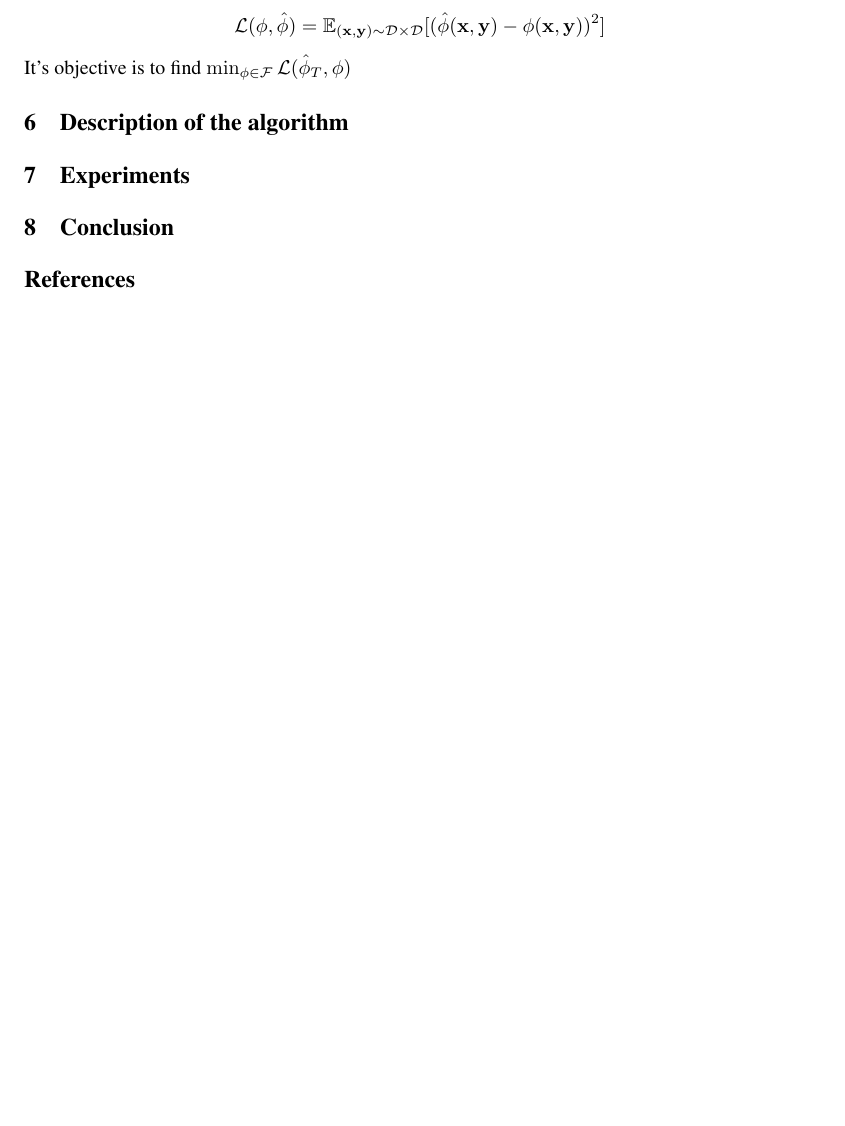
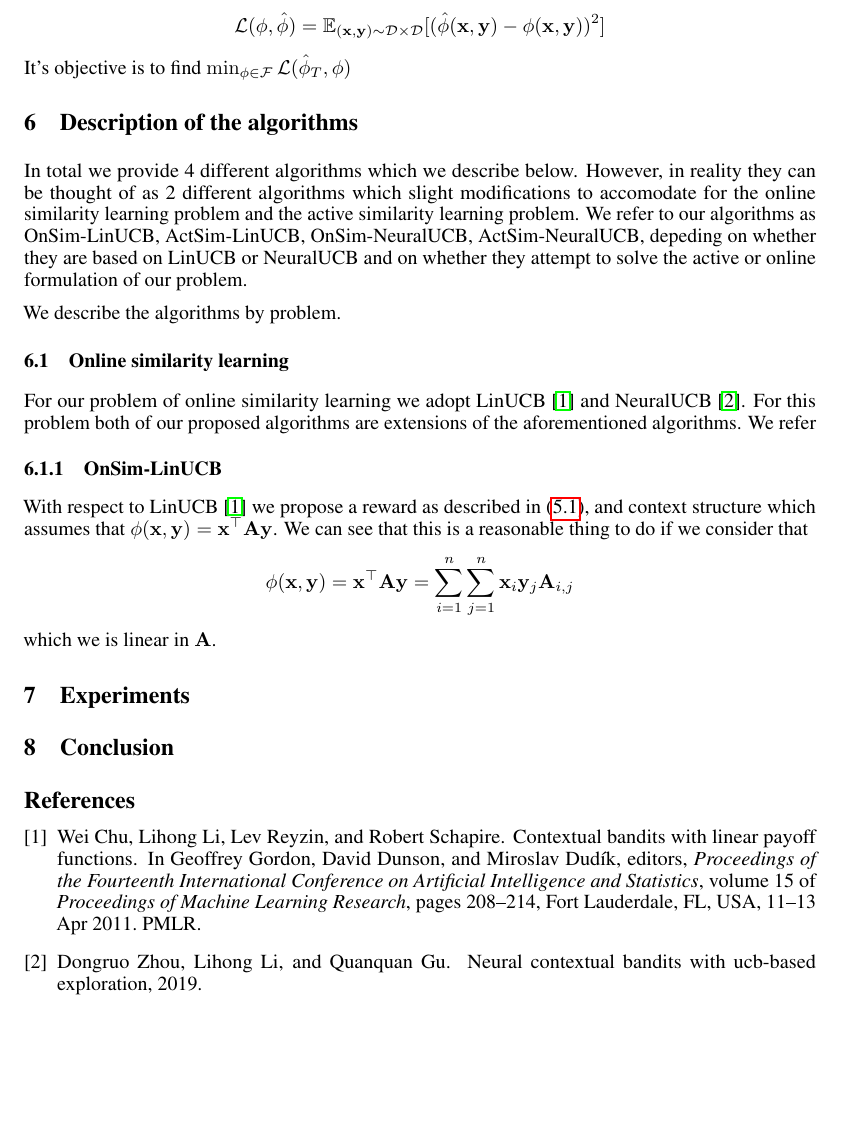
Before and after one commit to velezbeltran/metric-bandits, a LaTeX paper (writeup/report/final_report.tex): part of page 2 of 2, cut so that both start at the same text, the shorter picture padded with empty space. Compiled offline with pdfLaTeX.

Commit message:
added bibliography neuralucb linucb and basic explanation

```diff
--- a/writeup/report/final_report.tex
+++ b/writeup/report/final_report.tex
@@ -86,10 +89,25 @@ The learner can query $T$ pairs of points in this set $D$ to obtain a dataset $D
 It's objective is to find $\min_{\phi \in \mathcal{F}} \mathcal{L}(\hat{\phi}_T, \phi)$
 
 
+\section{Description of the algorithms}
+In total we provide 4 different algorithms which we describe below.
+However, in reality they can be thought of as 2 different algorithms which slight modifications to accomodate for the online similarity learning problem and the active similarity learning problem. We refer to our algorithms as OnSim-LinUCB, ActSim-LinUCB,
+OnSim-NeuralUCB, ActSim-NeuralUCB, depeding on whether they are based on LinUCB or NeuralUCB and on whether they attempt to solve
+the active or online formulation of our problem.
+
+We describe the algorithms by problem.
+
+\subsection{Online similarity learning}
+For our problem of online similarity learning we adopt LinUCB \cite{linucb} and  NeuralUCB \cite{neuralucb}.
+For this problem both of our proposed algorithms are extensions of the aforementioned algorithms. We refer
+
+\subsubsection{OnSim-LinUCB}
+With respect to LinUCB \cite{linucb} we propose a reward as described in (\ref{problem-statement:online-similarity-learning}), and context structure which assumes that $\phi(\mathbf{x}, \mathbf{y}) = \mathbf{x}^\top \mathbf{A} \mathbf{y}$.
+We can see that this is a reasonable thing to do if we consider that
+\[\phi(\mathbf{x}, \mathbf{y}) = \mathbf{x}^\top \mathbf{A} \mathbf{y} = \sum_{i =1}^n\sum_{j=1}^n \mathbf{x}_i \mathbf{y}_j \mathbf{A}_{i,j} \]
+which we is linear in $\mathbf{A}$.
 
 
-
-\section{Description of the algorithm}
 
 \section{Experiments}
 
```
Also changed, not shown: writeup/report/refs.bib (+29 -0 lines), writeup/report/final_report.tex (3 more changed lines).
